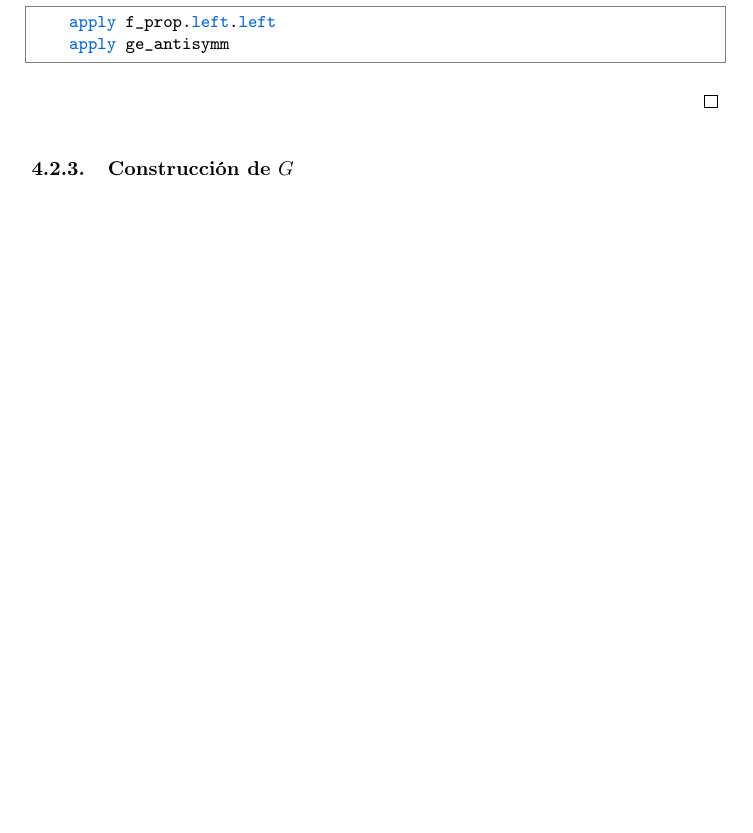
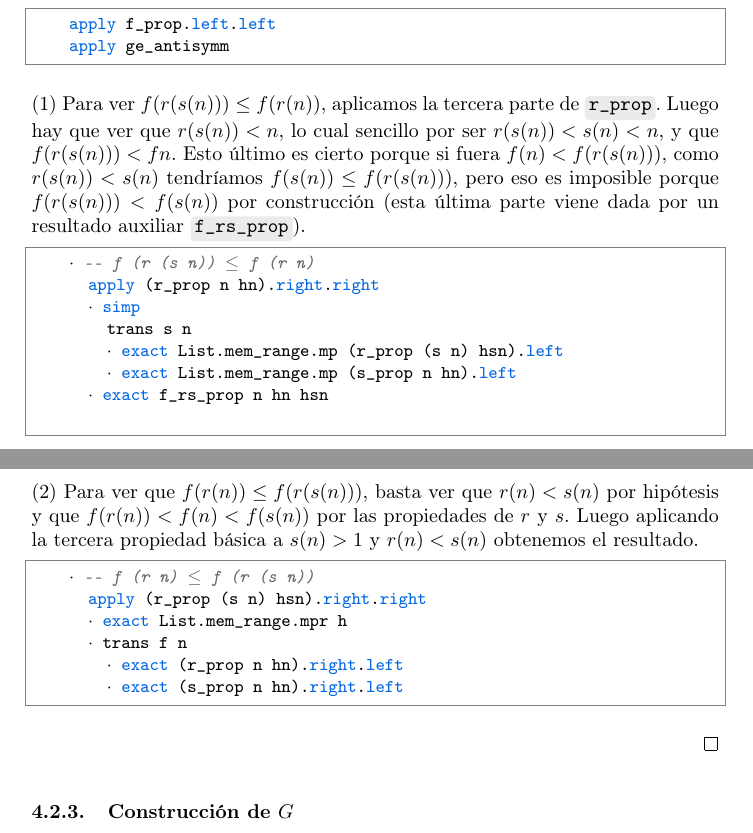
Before and after one commit to pepamontero/tfg-topologia-lean4, a LaTeX document (Memoria/main.tex, which reads Memoria/urysohn.tex): part of page 62 of 68 before the commit and two parts of pages 62 and 63 of 69 after it, the two joined at a grey line, cut so that both start at the same text, the shorter picture padded with empty space. Compiled offline with pdfLaTeX.

Commit message:
propiedades de r y s

```diff
--- a/Memoria/urysohn.tex
+++ b/Memoria/urysohn.tex
@@ -327,7 +327,27 @@ También se obtiene un resultado \code{rs\_options} que encapsula las cuatro com
     apply f_prop.left.left
     apply ge_antisymm \end{lstlisting}
 
+  (1) Para ver $f (r (s (n))) \leq f (r (n))$, aplicamos la tercera parte de \code{r\_prop}. Luego hay que ver que $r(s(n)) < n$, lo cual sencillo por ser $r(s(n)) < s(n) < n$, y que $f (r (s (n))) < f n$. Esto último es cierto porque si fuera $f(n) < f(r(s(n)))$, como $r(s(n)) < s(n)$ tendríamos $f(s (n)) \leq f(r(s(n)))$, pero eso es imposible porque $f(r(s(n))) < f(s(n))$ por construcción (esta última parte viene dada por un resultado auxiliar \code{f\_rs\_prop}).
 
+  \begin{lstlisting}
+    · -- f (r (s n)) ≤ f (r n)
+      apply (r_prop n hn).right.right
+      · simp
+        trans s n
+        · exact List.mem_range.mp (r_prop (s n) hsn).left
+        · exact List.mem_range.mp (s_prop n hn).left
+      · exact f_rs_prop n hn hsn
+  \end{lstlisting}
+
+  (2) Para ver que $f (r (n)) \leq f (r (s (n)))$, basta ver que $r(n) < s(n)$ por hipótesis y que $f(r(n)) < f(n) < f(s(n))$ por las propiedades de $r$ y $s$. Luego aplicando la tercera propiedad básica a $s(n) > 1$ y $r(n) < s(n)$ obtenemos el resultado.
+
+  \begin{lstlisting}
+    · -- f (r n) ≤ f (r (s n))
+      apply (r_prop (s n) hsn).right.right
+      · exact List.mem_range.mpr h
+      · trans f n
+        · exact (r_prop n hn).right.left
+        · exact (s_prop n hn).right.left \end{lstlisting}
 \end{proof}
 
 \subsubsection{Construcción de $G$}
```
Also changed, not shown: Memoria/urysohn.tex (2 more changed lines).
